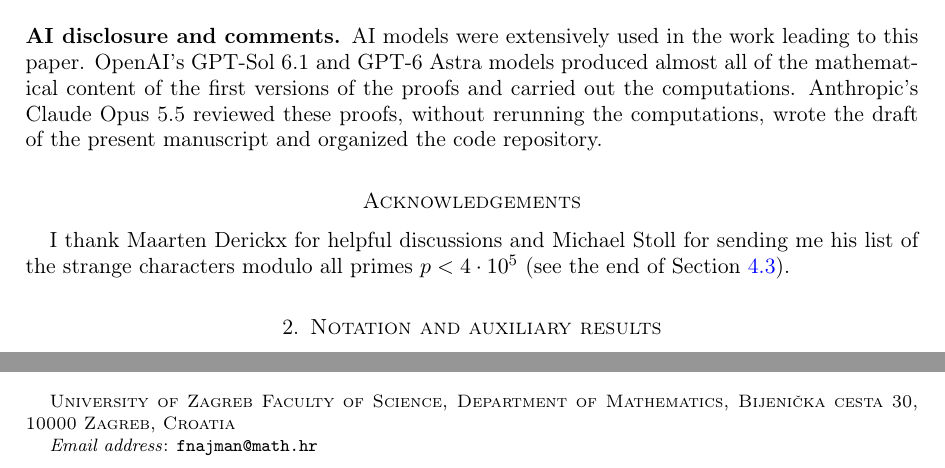
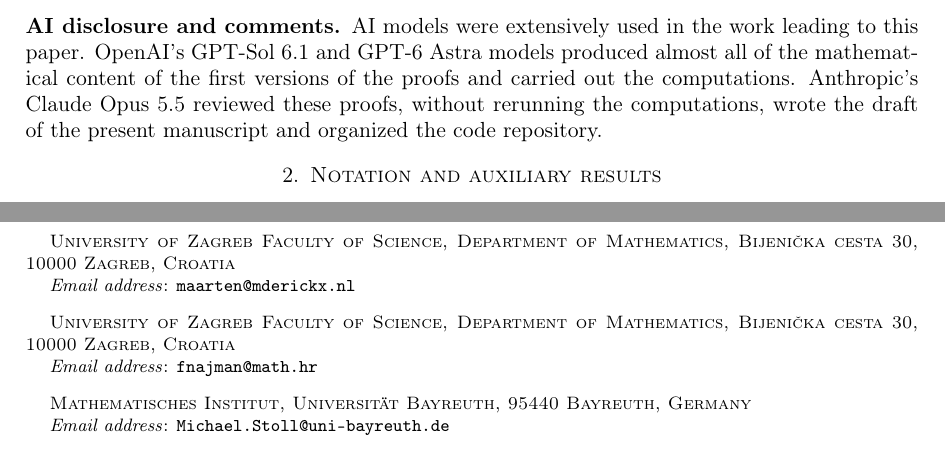
Before and after one commit to F-Najman/Sd, a LaTeX paper (paper/main.tex, which reads paper/sections/01_intro.tex): two parts of pages 3 and 32 of 32 before the commit and two parts of pages 3 and 33 of 33 after it, joined at a grey line, cut so that both start at the same text. Compiled offline with pdfLaTeX.

Commit message:
Paper: Maarten Derickx and Michael Stoll join as coauthors (with addresses); old acknowledgements commented out, TODO for new ones and for their funding; README citation updated

```diff
--- a/paper/main.tex
+++ b/paper/main.tex
@@ -52,4 +52,6 @@
 
 \title[Points of prime order over number fields of degree 9 to 22]{Points of prime order on elliptic curves over number fields of degree $9$ to $22$}
 
-\author{Filip Najman}
+\author[Derickx]{Maarten Derickx}
+\address{University of Zagreb Faculty of Science, Department of Mathematics, Bijeni\v cka cesta 30, 10000 Zagreb, Croatia}
+\email{maarten@mderickx.nl}
@@ -59,3 +64,8 @@
+\address{Mathematisches Institut, Universit\"at Bayreuth, 95440 Bayreuth, Germany}
+\email{Michael.Stoll@uni-bayreuth.de}
+
+% TODO (authors): funding of M.D. and M.S.
+\thanks{F.N. was supported by the Croatian Science Foundation under the project no.\ IP-2022-10-5008, by the project ``Implementation of cutting-edge research and its application as part of the Scientific Center of Excellence for Quantum and Complex Systems, and Representations of Lie Algebras'', PK.1.1.10.0004, co-financed by the European Union through the European Regional Development Fund -- Competitiveness and Cohesion Programme 2021--2027, and by the European Union -- NextGenerationEU through the National Recovery and Resilience Plan 2021--2026, via an institutional grant of the University of Zagreb Faculty of Science, IK IA 1.1.3, Impact4Math.}
 \subjclass[2020]{11G05, 11G18, 14G05}
 \keywords{elliptic curves, torsion, modular curves, number fields}
 
--- a/paper/sections/01_intro.tex
+++ b/paper/sections/01_intro.tex
@@ -41,5 +41,6 @@ and the complete certificates at Harvard Dataverse \cite{Ndata}.
 
 \subsection*{AI disclosure and comments}
 AI models were extensively used in the work leading to this paper. OpenAI's GPT-Sol 6.1 and GPT-6 Astra models produced almost all of the mathematical content of the first versions of the proofs and carried out the computations. Anthropic's Claude Opus 5.5 reviewed these proofs, without rerunning the computations, wrote the draft of the present manuscript and organized the code repository.
-\section*{Acknowledgements}
-I thank Maarten Derickx for helpful discussions and Michael Stoll for sending me his list of the strange characters modulo all primes $p<4\cdot10^5$ (see the end of \Cref{sec:large}).
+% TODO (authors): new acknowledgements. The old text below thanked M.D. and M.S., who are now coauthors.
+%\section*{Acknowledgements}
+%I thank Maarten Derickx for helpful discussions and Michael Stoll for sending me his list of the strange characters modulo all primes $p<4\cdot10^5$ (see the end of \Cref{sec:large}).
```
Also changed, not shown: README.md, paper/main.pdf, paper/main.tex (5 more changed lines).
